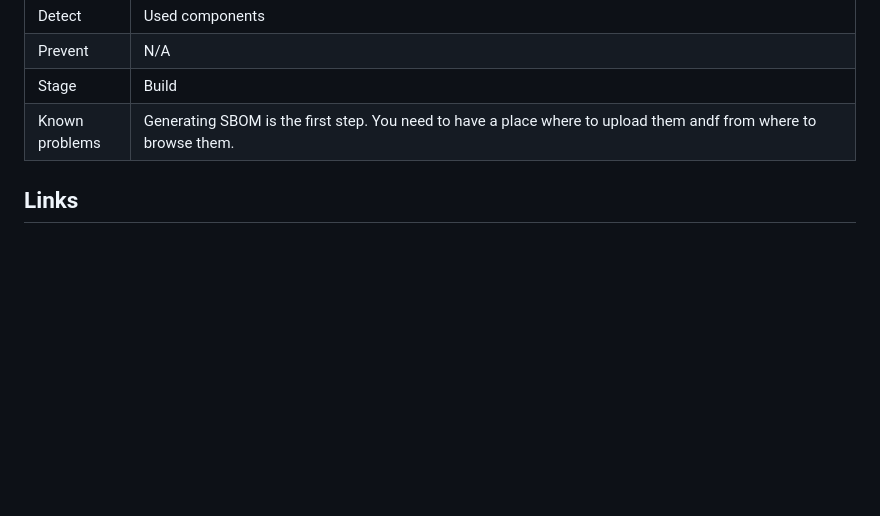
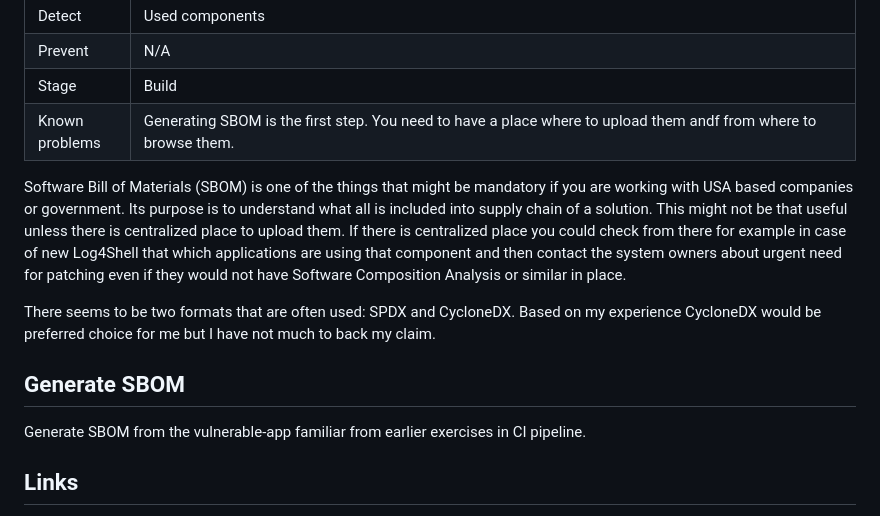
Before and after one commit to ukusormus/ci-security, a Markdown page: labs/lab13-sbom/README.md, the part around the change. Drawn GitHub-style; blank space fills up the shorter version.

```diff
--- a/labs/lab13-sbom/README.md
+++ b/labs/lab13-sbom/README.md
@@ -11,6 +11,14 @@
 | Stage          | Build                                                                                                                                                                                                                                                                                                                                                                     |
 | Known problems | Generating SBOM is the first step. You need to have a place where to upload them andf from where to browse them.                                                                                                                                                                                                                                                          |
 
+Software Bill of Materials (SBOM) is one of the things that might be mandatory if you are working with USA based companies or government. Its purpose is to understand what all is included into supply chain of a solution. This might not be that useful unless there is centralized place to upload them. If there is centralized place you could check from there for example in case of new Log4Shell that which applications are using that component and then contact the system owners about urgent need for patching even if they would not have Software Composition Analysis or similar in place.
+
+There seems to be two formats that are often used: SPDX and CycloneDX. Based on my experience CycloneDX would be preferred choice for me but I have not much to back my claim.
+
+## Generate SBOM
+
+Generate SBOM from the vulnerable-app familiar from earlier exercises in CI pipeline.
+
 ## Links
 
 - [SPDX format](https://spdx.dev/learn/overview/)
```
Also changed, not shown: labs/lab12-dast/README.md (+27 -5 lines), labs/lab14-githooks/README.md (added, +52 -0 lines).
